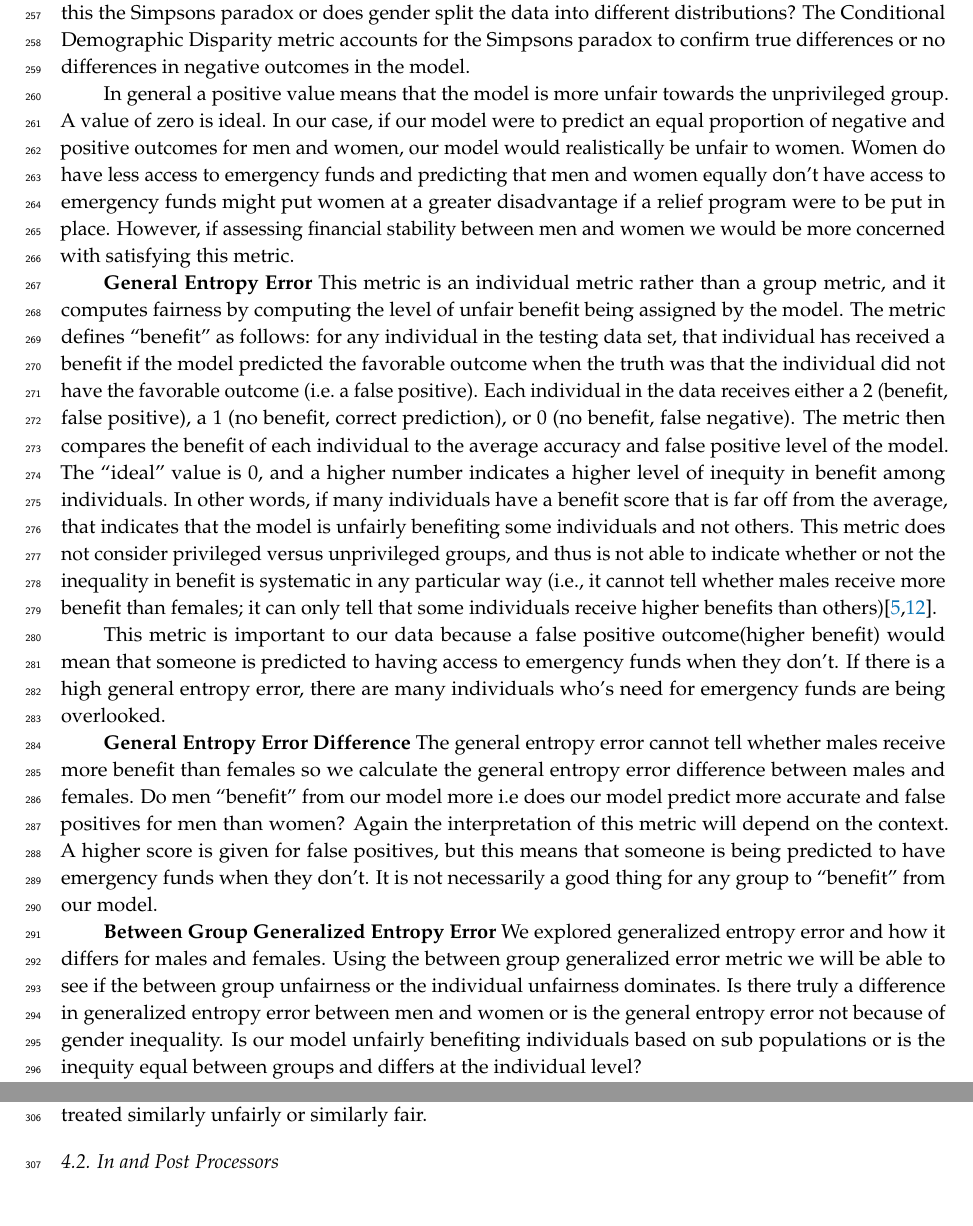
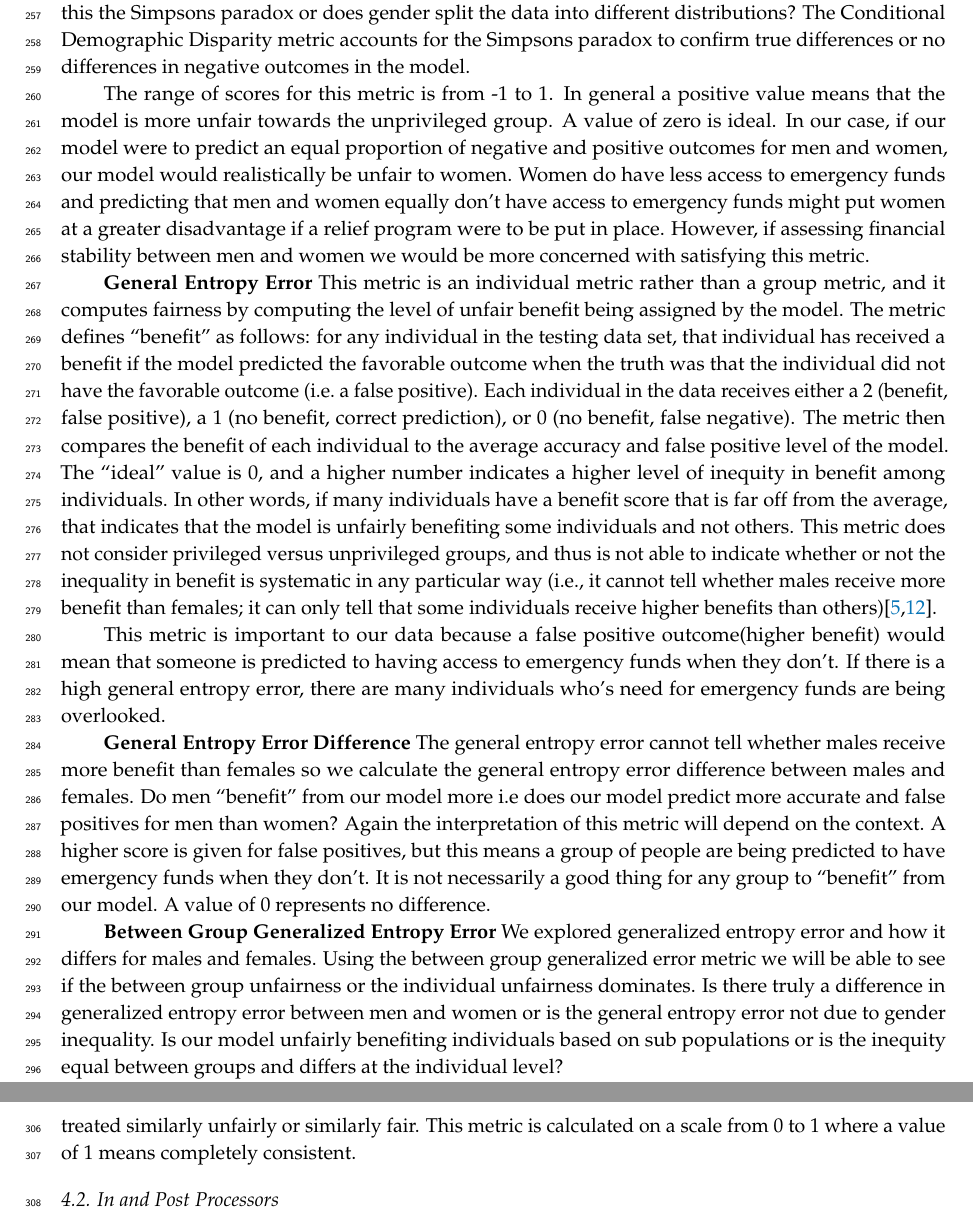
Before and after one commit to sds-capstone/2022-09-proj7-women-at-table, a LaTeX paper (term_paper/term_paper.tex): two parts of pages 11 and 12 of 15, joined at a grey line, cut so that both start at the same text. Compiled offline with pdfLaTeX.

Commit message:
small changes

```diff
--- a/term_paper/term_paper.tex
+++ b/term_paper/term_paper.tex
@@ -660,15 +660,16 @@ distributions? The Conditional Demographic Disparity metric accounts for
 the Simpsons paradox to confirm true differences or no differences in
 negative outcomes in the model.
 
-In general a positive value means that the model is more unfair towards
-the unprivileged group. A value of zero is ideal. In our case, if our
-model were to predict an equal proportion of negative and positive
-outcomes for men and women, our model would realistically be unfair to
-women. Women do have less access to emergency funds and predicting that
-men and women equally don't have access to emergency funds might put
-women at a greater disadvantage if a relief program were to be put in
-place. However, if assessing financial stability between men and women
-we would be more concerned with satisfying this metric.
+The range of scores for this metric is from -1 to 1. In general a
+positive value means that the model is more unfair towards the
+unprivileged group. A value of zero is ideal. In our case, if our model
+were to predict an equal proportion of negative and positive outcomes
+for men and women, our model would realistically be unfair to women.
+Women do have less access to emergency funds and predicting that men and
+women equally don't have access to emergency funds might put women at a
+greater disadvantage if a relief program were to be put in place.
+However, if assessing financial stability between men and women we would
+be more concerned with satisfying this metric.
 
 \textbf{General Entropy Error} This metric is an individual metric
 rather than a group metric, and it computes fairness by computing the
@@ -704,19 +705,19 @@ calculate the general entropy error difference between males and
 females. Do men ``benefit'' from our model more i.e does our model
 predict more accurate and false positives for men than women? Again the
 interpretation of this metric will depend on the context. A higher score
-is given for false positives, but this means that someone is being
+is given for false positives, but this means a group of people are being
 predicted to have emergency funds when they don't. It is not necessarily
-a good thing for any group to ``benefit'' from our model.
+a good thing for any group to ``benefit'' from our model. A value of 0
+represents no difference.
 
 \textbf{Between Group Generalized Entropy Error} We explored generalized
 entropy error and how it differs for males and females. Using the
 between group generalized error metric we will be able to see if the
 between group unfairness or the individual unfairness dominates. Is
 there truly a difference in generalized entropy error between men and
-women or is the general entropy error not because of gender inequality.
-Is our model unfairly benefiting individuals based on sub populations or
-is the inequity equal between groups and differs at the individual
-level?
+women or is the general entropy error not due to gender inequality. Is
+our model unfairly benefiting individuals based on sub populations or is
+the inequity equal between groups and differs at the individual level?
 
 We don't want generalized entropy error in our model, but it would be
 better to have it at the individual level than the group level. We don't
@@ -731,7 +732,9 @@ we can see how different groups of people are generally treated. We
 split the consistency score by gender and we can see if our model is
 more consistent for men or women. Are individuals within each group
 being treated similarly? With the other metrics in mind we can determine
-if they are being treated similarly unfairly or similarly fair.
+if they are being treated similarly unfairly or similarly fair. This
+metric is calculated on a scale from 0 to 1 where a value of 1 means
+completely consistent.
 
 \hypertarget{in-and-post-processors}{%
 \subsection{In and Post Processors}\label{in-and-post-processors}}
```
Also changed, not shown: term_paper/term_paper.pdf, term_paper/term_paper.tex (2 more changed lines), 1 other file.
